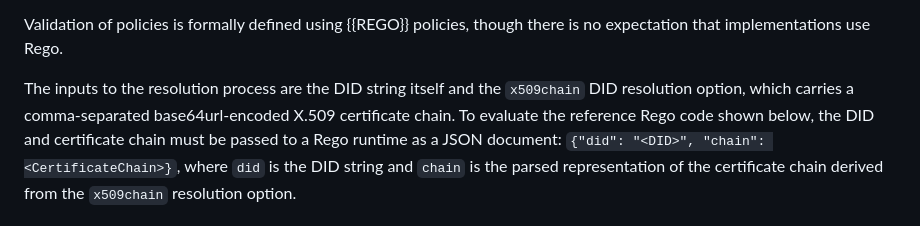
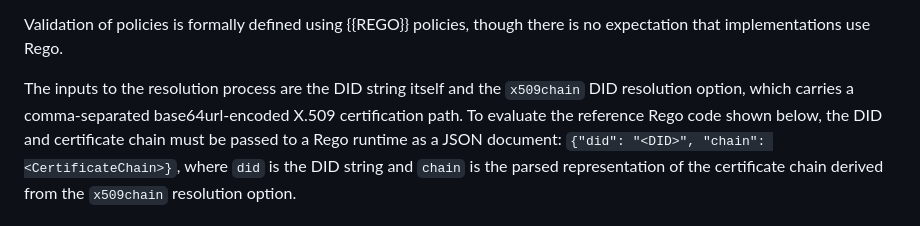
Before and after one commit to henkbirkholz/draft-birkholz-did-x509, a Markdown page: draft-birkholz-did-x509.md, the part around the change. Drawn GitHub-style.

Commit message:
Update draft-birkholz-did-x509.md
Co-authored-by: Henk Birkholz <henkbirkholz@users.noreply.github.com>

```diff
--- a/draft-birkholz-did-x509.md
+++ b/draft-birkholz-did-x509.md
@@ -116,7 +116,7 @@ The following sections define the policies and their policy-specific syntax.
 
 Validation of policies is formally defined using {{REGO}} policies, though there is no expectation that implementations use Rego.
 
-The inputs to the resolution process are the DID string itself and the `x509chain` DID resolution option, which carries a comma-separated base64url-encoded X.509 certificate chain.
+The inputs to the resolution process are the DID string itself and the `x509chain` DID resolution option, which carries a comma-separated base64url-encoded X.509 certification path.
 To evaluate the reference Rego code shown below, the DID and certificate chain must be passed to a Rego runtime as a JSON document: `{"did": "<DID>", "chain": <CertificateChain>}`, where `did` is the DID string and `chain` is the parsed representation of the certificate chain derived from the `x509chain` resolution option.
 
 Core Rego policy:
```
